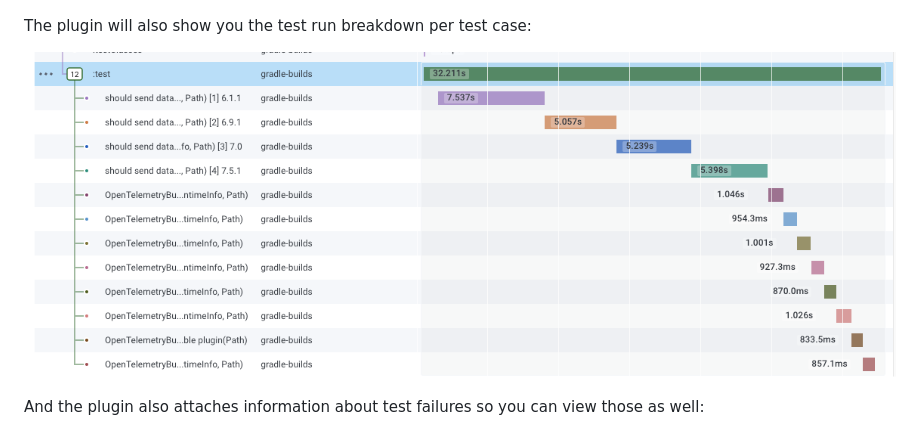
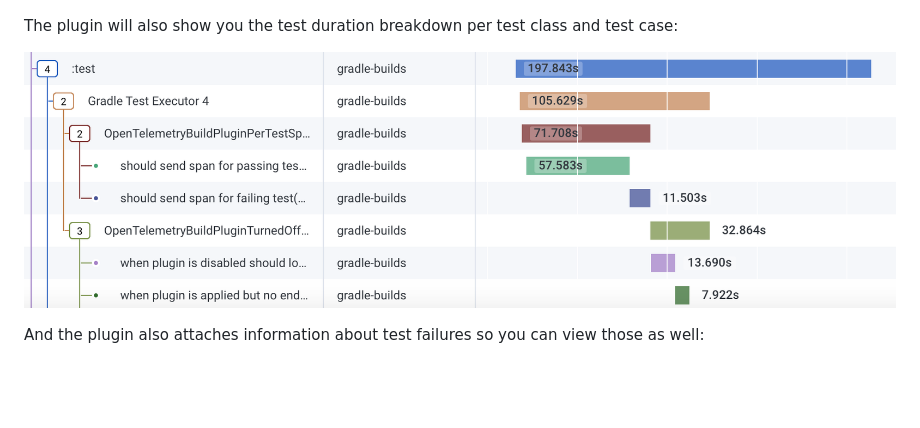
Before and after one commit to craigatk/opentelemetry-gradle-plugin, a Markdown page: README.md, the part around the change. Rendered like a GitHub page; pictures changed too: img/per-test-spans.png; blank space fills up the shorter version.

Commit message:
Updating to use plugin 1.13.0 (#160)

```diff
--- a/README.md
+++ b/README.md
@@ -6,7 +6,7 @@ You'll get a trace for each build with a span for every task, so you can find an
 
 ![Trace from sample build](img/sample-build.png "Trace from sample build")
 
-The plugin will also show you the test run breakdown per test case:
+The plugin will also show you the test duration breakdown per test class and test case:
 
 ![Trace with spans per test](img/per-test-spans.png "Trace with spans per test")
 
```
Also changed, not shown: 3 other files.
